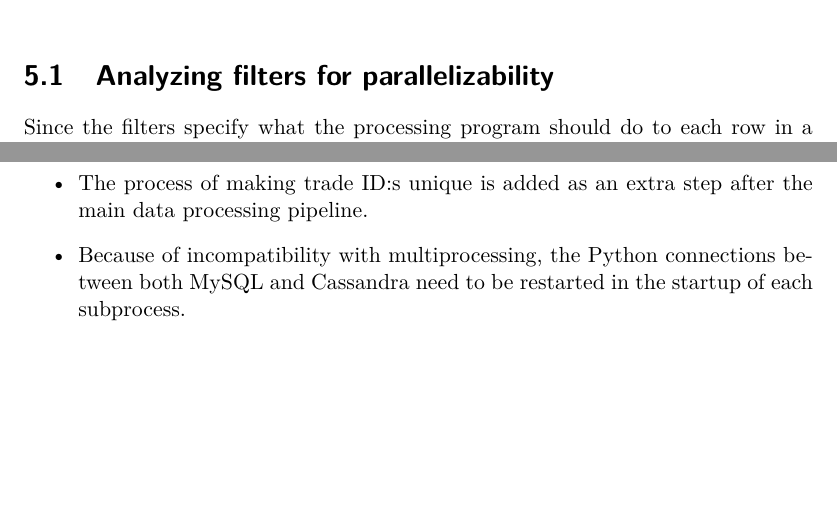
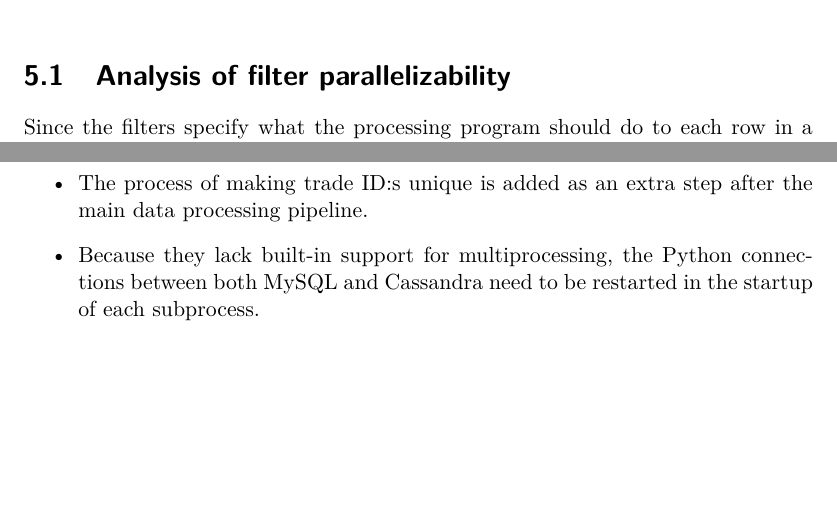
Before and after one commit to Dexterminator/master-thesis, a LaTeX thesis (main.tex, which reads Content/5_implementation.tex): two parts of pages 22 and 27 of 32, joined at a grey line, cut at the place of the change. Compiled offline with pdfLaTeX.

Commit message:
Fixed remarks.

```diff
--- a/Content/5_implementation.tex
+++ b/Content/5_implementation.tex
@@ -1,4 +1,4 @@
-\section{Analyzing filters for parallelizability}
+\section{Analysis of filter parallelizability}
 Since the filters specify what the processing program should do to each row in a dataset, ``row by row'' or possibly chunks of rows is a suitable
 granularity when implementing the parallelization of the program. Consequently, the filters of a file format are the prime candidates
 for parallelization analysis. The analysis made is similar to the methodology used to identify the span in the work-span model described in
@@ -102,5 +102,5 @@ During the implementation of the parallel version of the program, the following
   \item Less effective caching. Since the mappings cache is local to each subprocess, caches are built up individually. This results in fewer cache hits than in the sequential program, and more total work
     looking up values in the MySQL database.
   \item The process of making trade ID:s unique is added as an extra step after the main data processing pipeline.
-  \item Because of incompatibility with multiprocessing, the Python connections between both MySQL and Cassandra need to be restarted in the startup of each subprocess.
+  \item Because they lack built-in support for multiprocessing, the Python connections between both MySQL and Cassandra need to be restarted in the startup of each subprocess.
 \end{itemize}
--- a/main.tex
+++ b/main.tex
@@ -58,7 +58,7 @@ showstringspaces=false            %
 \usepackage{standalone}
 \def\code#1{\texttt{#1}}
 
-\title{Optimizing parallel transformation of data sets with processing order constraints in Python}
+\title{Optimization of parallel transformation of data sets with processing order constraints in Python}
 
 \subtitle{Duis autem vel eum iruire dolor in hendrerit in
           vulputate velit esse molestie consequat, vel illum
```
Also changed, not shown: Content/1_introduction.tex (+3 -2 lines).
